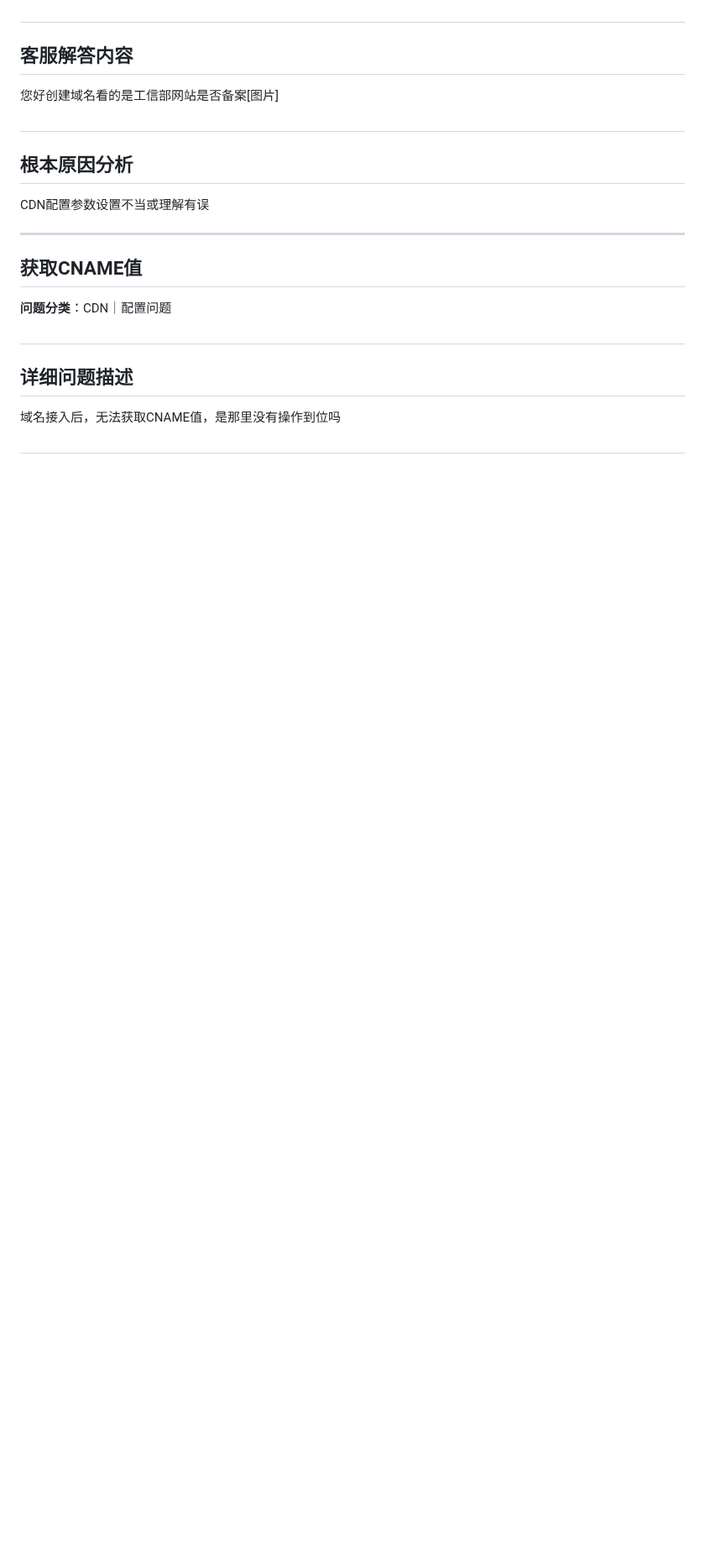
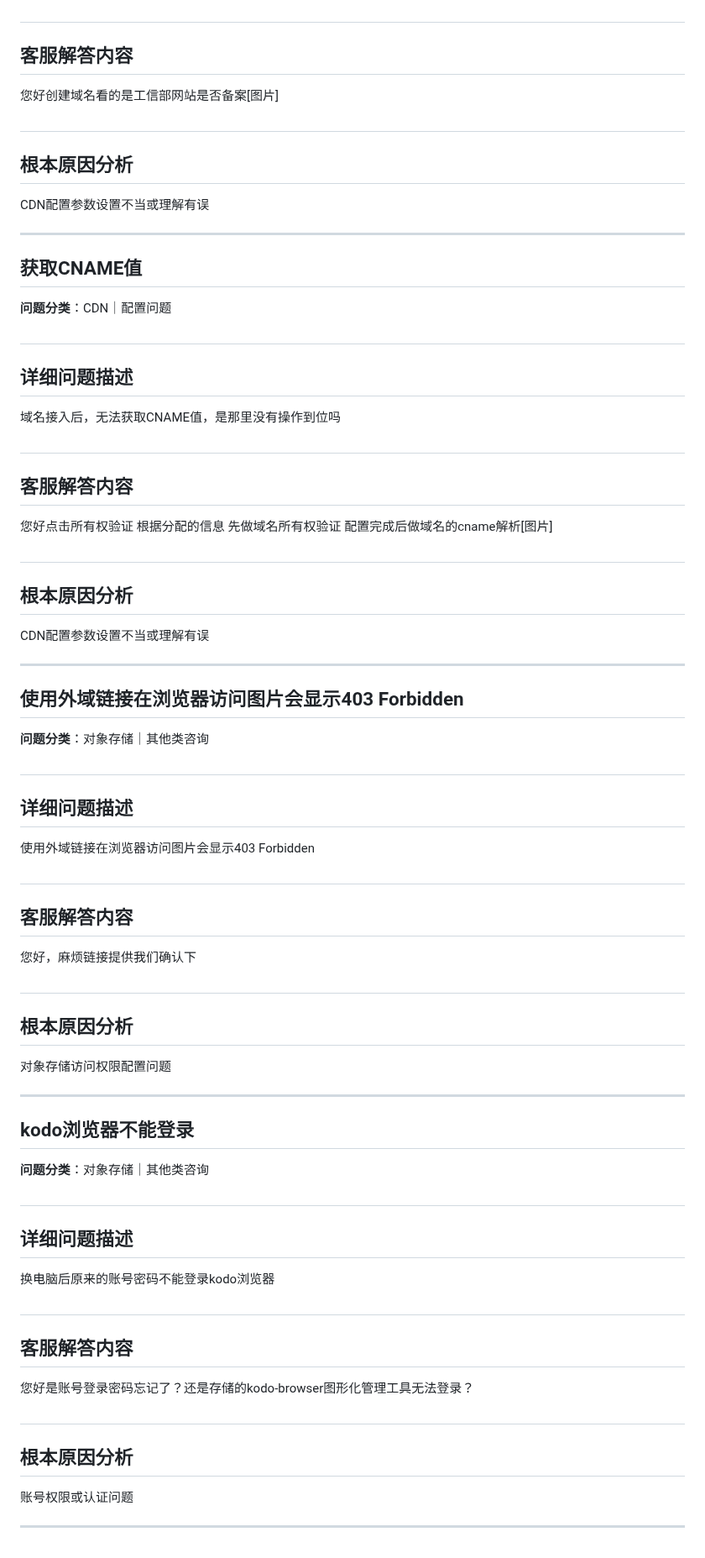
Before and after one commit to ShaoLongFei/XBot, a Markdown page: data/process_data_3.md, the part around the change. Shown at 84% size. GitHub-like rendering; blank space fills up the shorter version.

Commit message:
feat: 完成第 42 批数据处理 (问题 411-420)
🤖 Generated with [codeagent](https://github.com/qbox/codeagent)
Co-authored-by: xgopilot[bot] <231223108+xgopilot[bot]@users.noreply.github.com>

```diff
--- a/data/process_data_3.md
+++ b/data/process_data_3.md
@@ -2024,3 +2024,45 @@ CDN配置参数设置不当或理解有误
 域名接入后，无法获取CNAME值，是那里没有操作到位吗
 
 #
+## 客服解答内容
+您好点击所有权验证 根据分配的信息 先做域名所有权验证 配置完成后做域名的cname解析[图片]
+
+#
+## 根本原因分析
+CDN配置参数设置不当或理解有误
+
+---
+## 使用外域链接在浏览器访问图片会显示403 Forbidden
+
+**问题分类**：对象存储｜其他类咨询
+
+#
+## 详细问题描述
+使用外域链接在浏览器访问图片会显示403 Forbidden
+
+#
+## 客服解答内容
+您好，麻烦链接提供我们确认下
+
+#
+## 根本原因分析
+对象存储访问权限配置问题
+
+---
+## kodo浏览器不能登录
+
+**问题分类**：对象存储｜其他类咨询
+
+#
+## 详细问题描述
+换电脑后原来的账号密码不能登录kodo浏览器
+
+#
+## 客服解答内容
+您好是账号登录密码忘记了？还是存储的kodo-browser图形化管理工具无法登录？
+
+#
+## 根本原因分析
+账号权限或认证问题
+
+---
```
